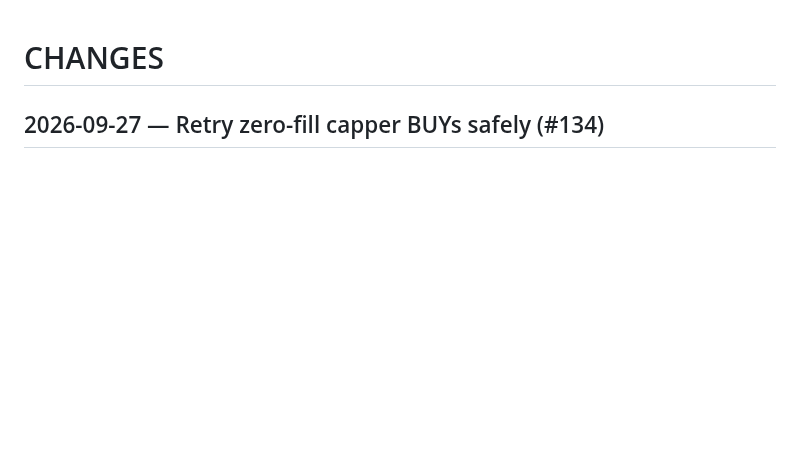
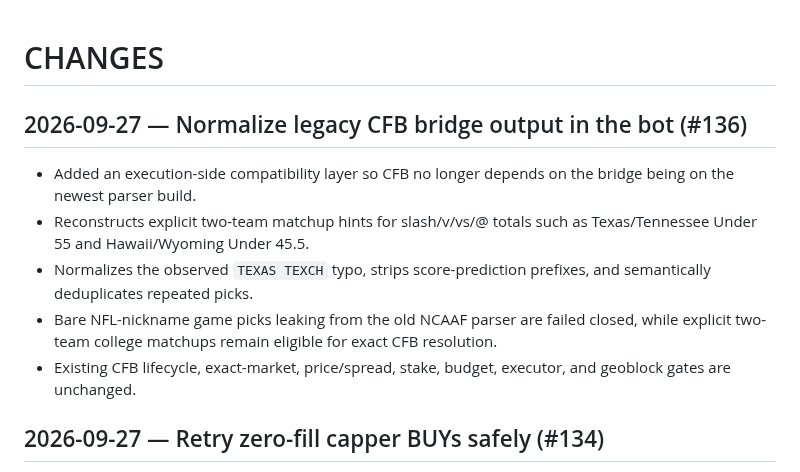
Before and after one commit to s01100011-a11y/polymarket-auto-bot, a Markdown page: CHANGES.md, the part around the change. Drawn GitHub-style; blank space fills up the shorter version.

Commit message:
Document legacy CFB normalization (#136)

```diff
--- a/CHANGES.md
+++ b/CHANGES.md
@@ -1,4 +1,13 @@
 # CHANGES
+
+## 2026-09-27 — Normalize legacy CFB bridge output in the bot (#136)
+
+- Added an execution-side compatibility layer so CFB no longer depends on the bridge being on the newest parser build.
+- Reconstructs explicit two-team matchup hints for slash/v/vs/@ totals such as Texas/Tennessee Under 55 and Hawaii/Wyoming Under 45.5.
+- Normalizes the observed `TEXAS TEXCH` typo, strips score-prediction prefixes, and semantically deduplicates repeated picks.
+- Bare NFL-nickname game picks leaking from the old NCAAF parser are failed closed, while explicit two-team college matchups remain eligible for exact CFB resolution.
+- Existing CFB lifecycle, exact-market, price/spread, stake, budget, executor, and geoblock gates are unchanged.
+
 
 ## 2026-09-27 — Retry zero-fill capper BUYs safely (#134)
 
```
